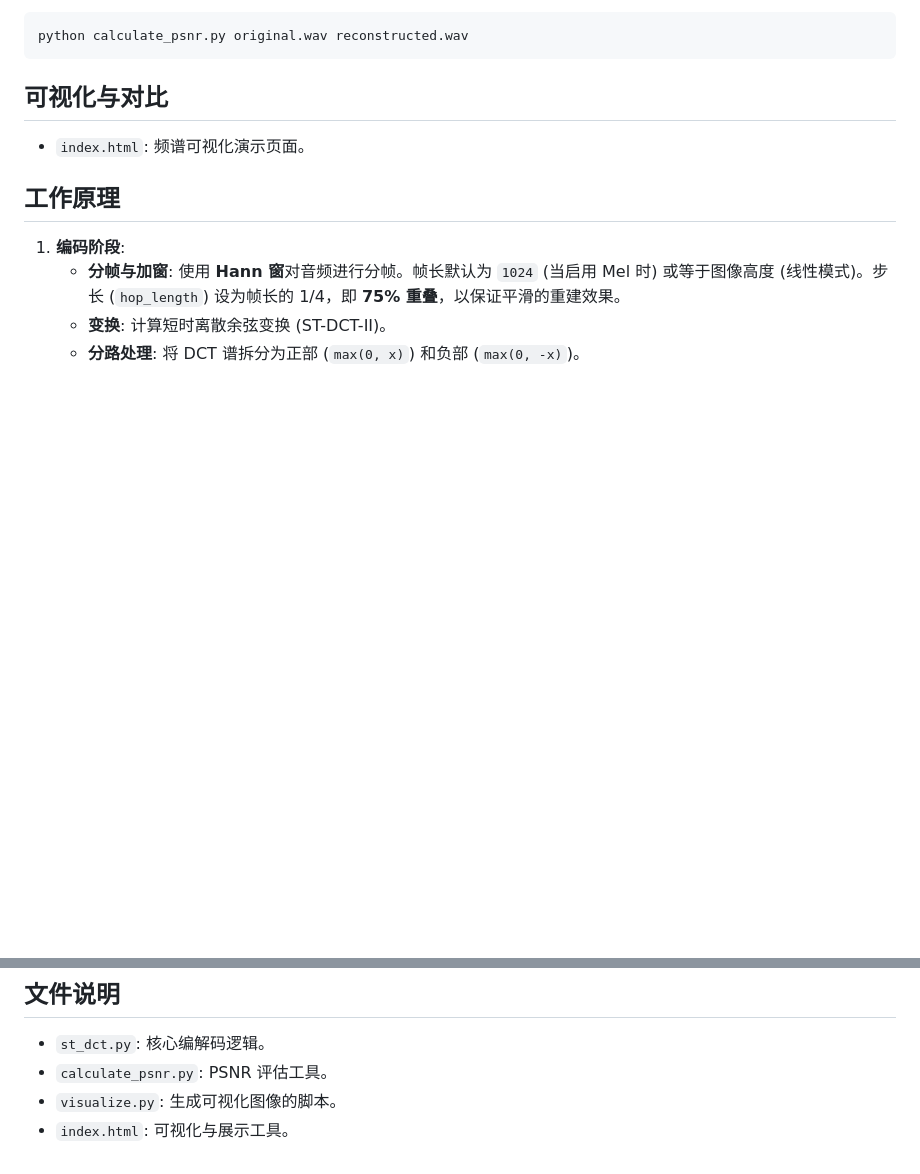
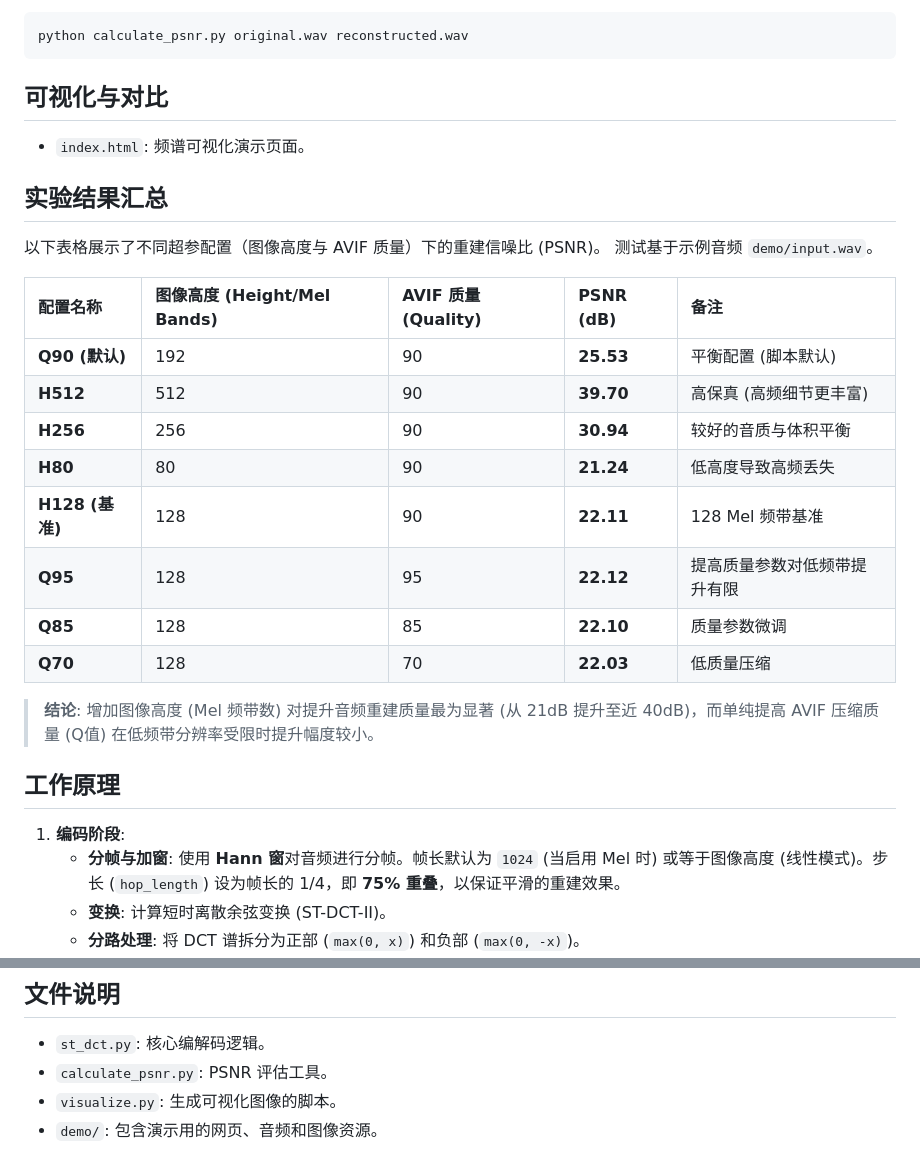
Before and after one commit to zsc/audio_dct, a Markdown page: README.md, 2 parts joined by grey strips. Rendered like a GitHub page; blank space fills up the shorter version.

Commit message:
Update README with experimental results table summary

```diff
--- a/README.md
+++ b/README.md
@@ -47,6 +47,23 @@ python calculate_psnr.py original.wav reconstructed.wav
 ## 可视化与对比
 - `index.html`: 频谱可视化演示页面。
 
+## 实验结果汇总
+以下表格展示了不同超参配置（图像高度与 AVIF 质量）下的重建信噪比 (PSNR)。
+测试基于示例音频 `demo/input.wav`。
+
+| 配置名称 | 图像高度 (Height/Mel Bands) | AVIF 质量 (Quality) | PSNR (dB) | 备注 |
+| :--- | :--- | :--- | :--- | :--- |
+| **Q90 (默认)** | 192 | 90 | **25.53** | 平衡配置 (脚本默认) |
+| **H512** | 512 | 90 | **39.70** | 高保真 (高频细节更丰富) |
+| **H256** | 256 | 90 | **30.94** | 较好的音质与体积平衡 |
+| **H80** | 80 | 90 | **21.24** | 低高度导致高频丢失 |
+| **H128 (基准)** | 128 | 90 | **22.11** | 128 Mel 频带基准 |
+| **Q95** | 128 | 95 | **22.12** | 提高质量参数对低频带提升有限 |
+| **Q85** | 128 | 85 | **22.10** | 质量参数微调 |
+| **Q70** | 128 | 70 | **22.03** | 低质量压缩 |
+
+> **结论**: 增加图像高度 (Mel 频带数) 对提升音频重建质量最为显著 (从 21dB 提升至近 40dB)，而单纯提高 AVIF 压缩质量 (Q值) 在低频带分辨率受限时提升幅度较小。
+
 ## 工作原理
 1. **编码阶段**:
    - **分帧与加窗**: 使用 **Hann 窗**对音频进行分帧。帧长默认为 `1024` (当启用 Mel 时) 或等于图像高度 (线性模式)。步长 (`hop_length`) 设为帧长的 1/4，即 **75% 重叠**，以保证平滑的重建效果。
@@ -64,4 +81,4 @@ python calculate_psnr.py original.wav reconstructed.wav
 - `st_dct.py`: 核心编解码逻辑。
 - `calculate_psnr.py`: PSNR 评估工具。
 - `visualize.py`: 生成可视化图像的脚本。
-- `index.html`: 可视化与展示工具。
+- `demo/`: 包含演示用的网页、音频和图像资源。
```
